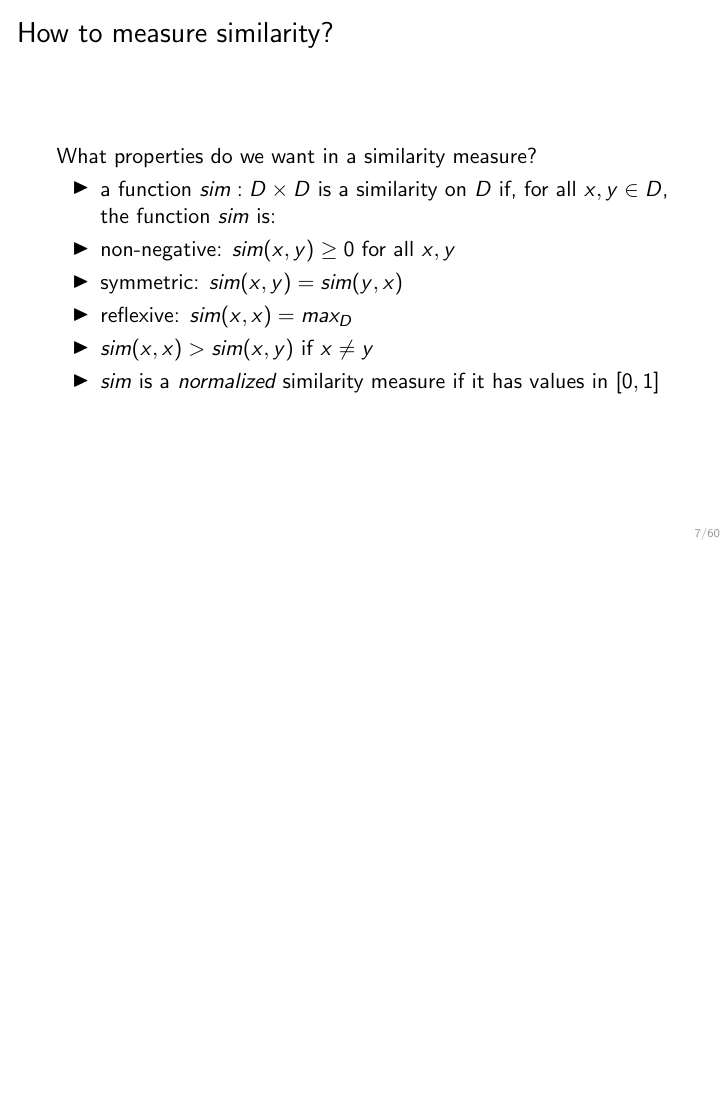
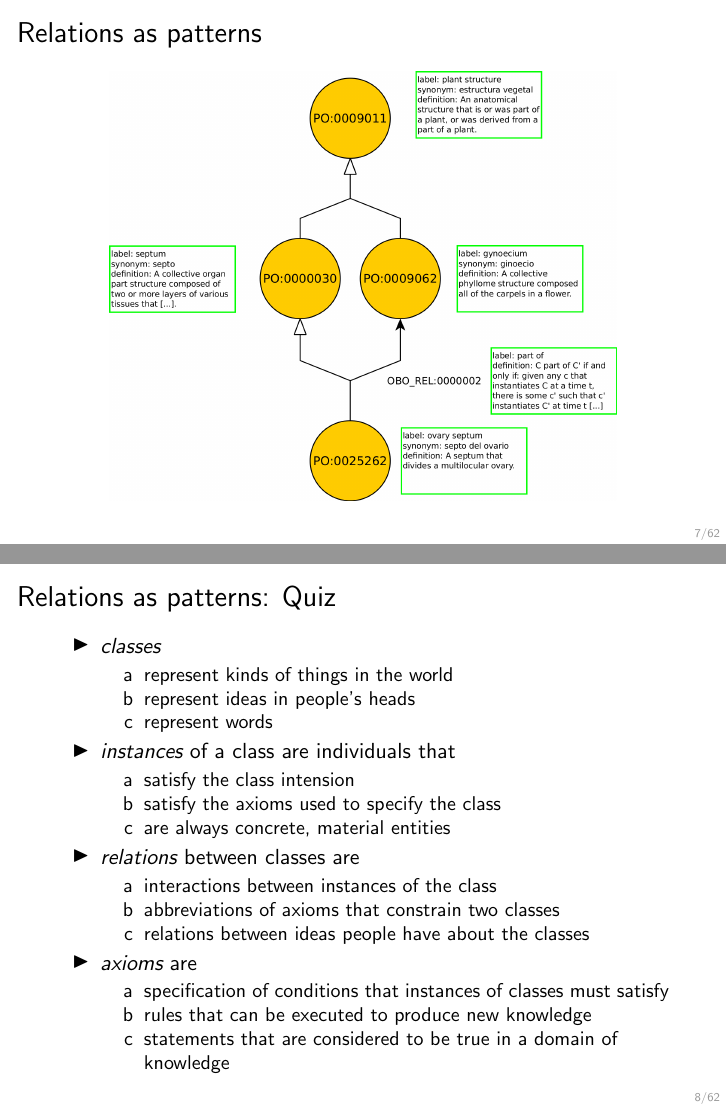
Before and after one commit to bio-ontology-research-group/ontology-tutorial, LaTeX slides (slides/sem-sim.tex): page 17 of 86 before the commit and pages 12 and 16 of 91 after it, the two joined at a grey line, the shorter picture padded with empty space. Compiled offline with pdfLaTeX.

Commit message:
added quiz; added more info on ontologies and graphs

```diff
--- a/slides/sem-sim.tex
+++ b/slides/sem-sim.tex
@@ -2,6 +2,7 @@
 \usepackage{booktabs}
 \usepackage{pdfpages}
 \usepackage{mathtools}
+\usepackage{enumerate}
 
 \PassOptionsToPackage{usenames,dvipsnames,svgnames}{xcolor}
 \usepackage{tikz}
@@ -152,6 +153,44 @@
     \begin{itemize}
     \item even GO, although somewhat hidden!
     \end{itemize}
+  \end{itemize}
+\end{frame}
+
+\begin{frame}
+  \frametitle{Relations as patterns}
+  \centerline{\includegraphics[height=.8\textheight]{plant-ontology-sample.png}}
+\end{frame}
+
+\begin{frame}
+  \frametitle{Relations as patterns: Quiz}
+  \begin{itemize}
+  \item {\em classes}
+    \begin{enumerate}[a]
+    \item represent kinds of things in the world
+    \item represent ideas in people's heads
+    \item represent words
+    \end{enumerate}
+    \pause
+  \item {\em instances} of a class are individuals that
+    \begin{enumerate}[a]
+    \item satisfy the class intension
+    \item satisfy the axioms used to specify the class
+    \item are always concrete, material entities
+    \end{enumerate}
+    \pause
+  \item {\em relations} between classes are
+    \begin{enumerate}[a]
+    \item interactions between instances of the class
+    \item abbreviations of axioms that constrain two classes
+    \item relations between ideas people have about the classes
+    \end{enumerate}
+    \pause
+  \item {\em axioms} are
+    \begin{enumerate}[a]
+    \item specification of conditions that instances of classes must satisfy
+    \item rules that can be executed to produce new knowledge
+    \item statements that are considered to be true in a domain of knowledge
+    \end{enumerate}
   \end{itemize}
 \end{frame}
 
```
Also changed, not shown: slides/plant-ontology-sample.png (added).
